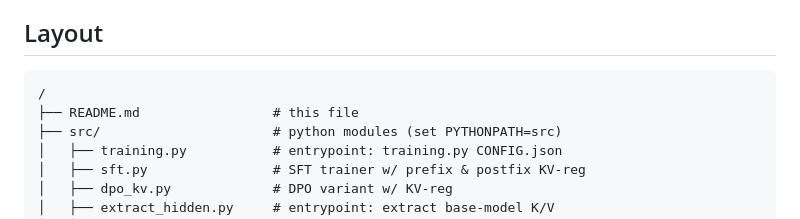
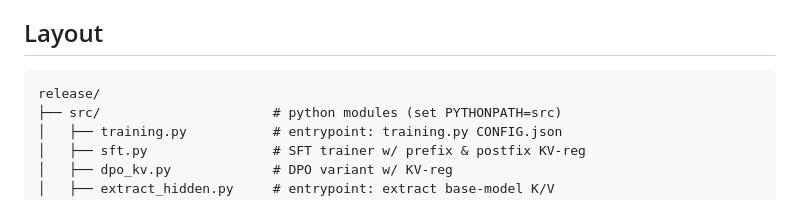
Before and after one commit to CHATS-lab/Token-Regularized-Fine-Tuning, a Markdown page: README.md, the part around the change. Rendered like a GitHub page.

````diff
--- a/README.md
+++ b/README.md
@@ -33,8 +33,7 @@ A chat-template-rendered prompt looks like:
 ## Layout
 
 ```
-/
-├── README.md                 # this file
+release/
 ├── src/                      # python modules (set PYTHONPATH=src)
 │   ├── training.py           # entrypoint: training.py CONFIG.json
 │   ├── sft.py                # SFT trainer w/ prefix & postfix KV-reg
````
